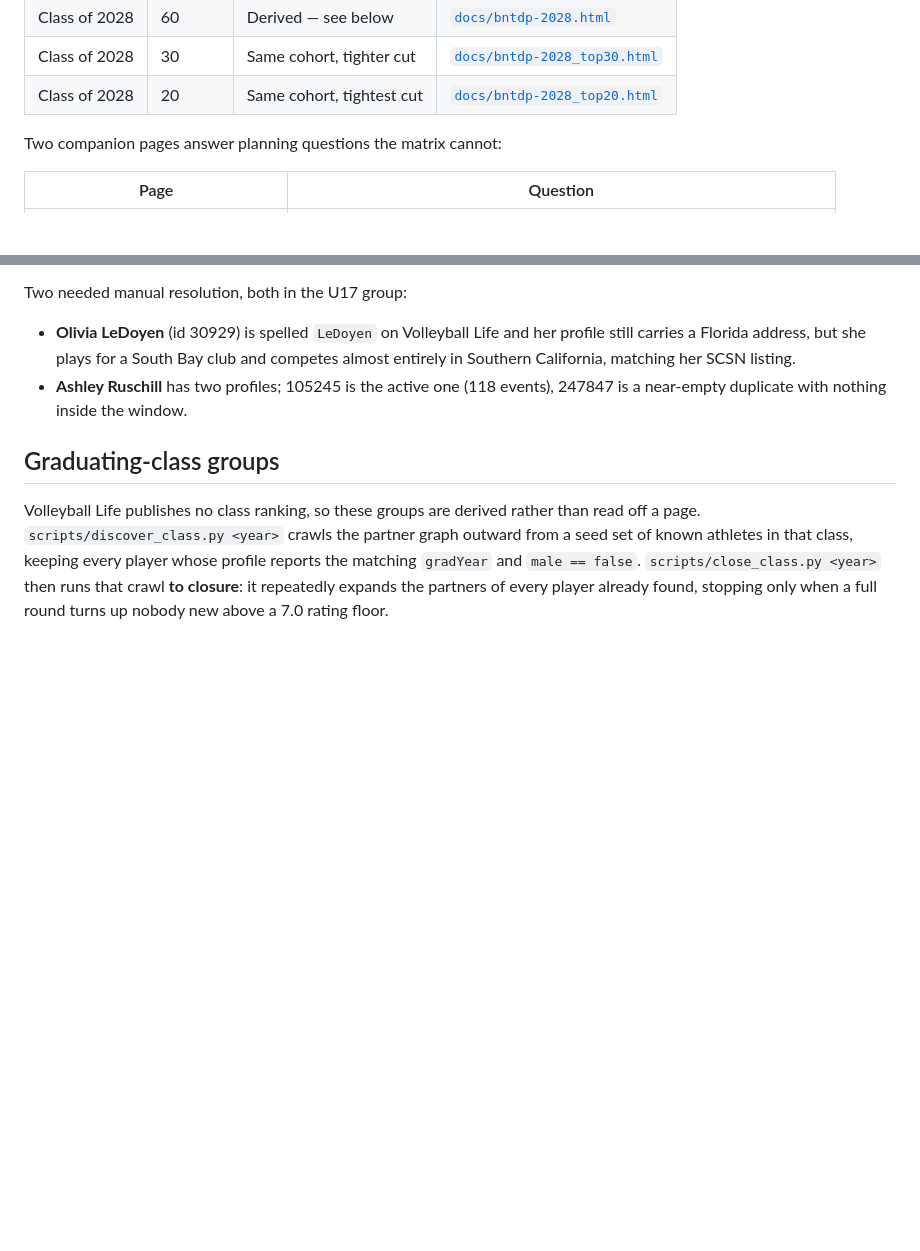
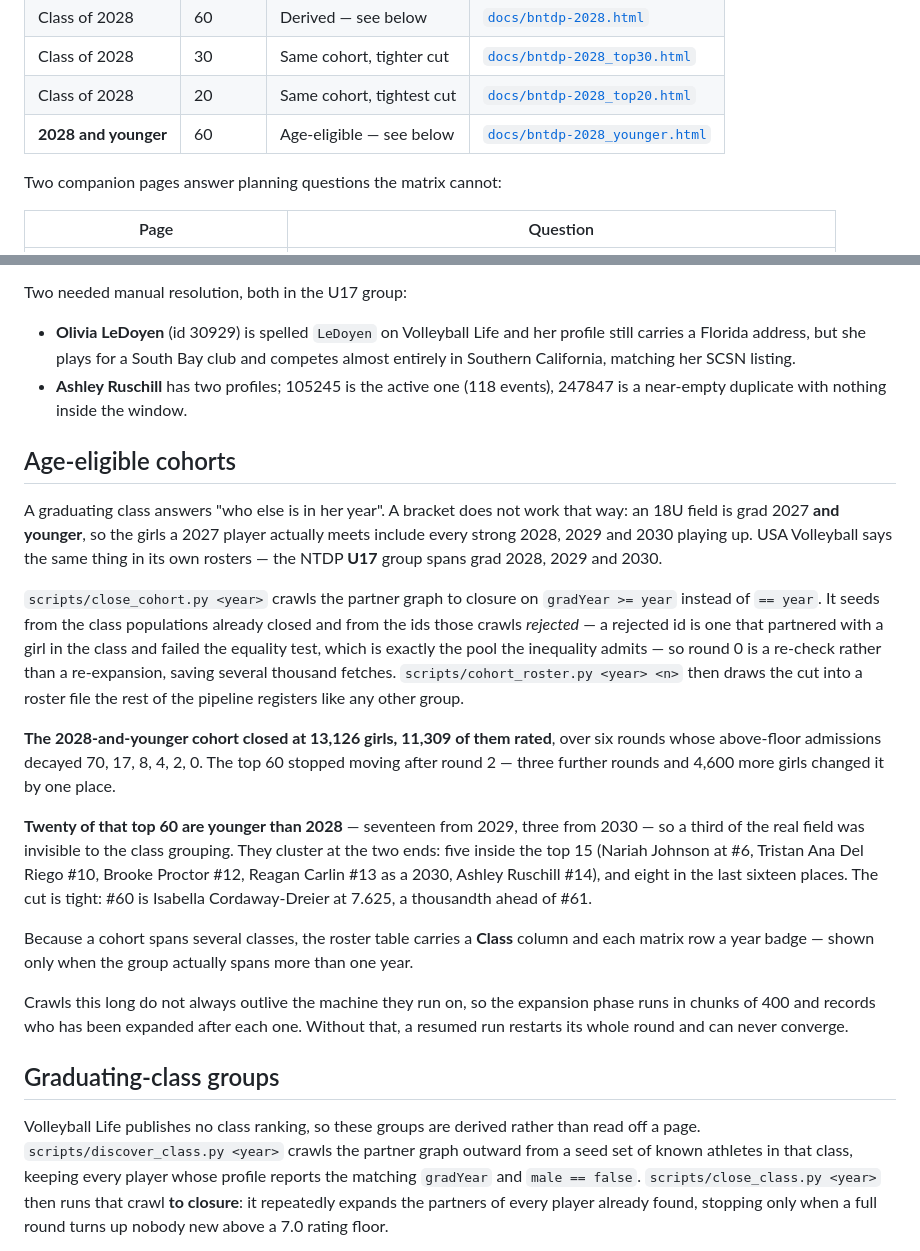
Before and after one commit to cormacflanagan/VB, a Markdown page: README.md, 2 parts joined by grey strips. Drawn GitHub-style; blank space fills up the shorter version.

Commit message:
Document the age-eligible cohorts
Co-Authored-By: Claude Opus 5 <noreply@anthropic.com>
Claude-Session: https://claude.ai/code/session_01EfZpCVRtEUst18foq5RkKs

```diff
--- a/README.md
+++ b/README.md
@@ -14,6 +14,7 @@ Three groups are covered:
 | Class of 2028 | 60 | Derived — see below | [`docs/bntdp-2028.html`](docs/bntdp-2028.html) |
 | Class of 2028 | 30 | Same cohort, tighter cut | [`docs/bntdp-2028_top30.html`](docs/bntdp-2028_top30.html) |
 | Class of 2028 | 20 | Same cohort, tightest cut | [`docs/bntdp-2028_top20.html`](docs/bntdp-2028_top20.html) |
+| **2028 and younger** | 60 | Age-eligible — see below | [`docs/bntdp-2028_younger.html`](docs/bntdp-2028_younger.html) |
 
 Two companion pages answer planning questions the matrix cannot:
 
@@ -46,6 +47,37 @@ Two needed manual resolution, both in the U17 group:
   entirely in Southern California, matching her SCSN listing.
 - **Ashley Ruschill** has two profiles; 105245 is the active one (118 events), 247847 is a
   near-empty duplicate with nothing inside the window.
+
+## Age-eligible cohorts
+
+A graduating class answers "who else is in her year". A bracket does not work that way: an
+18U field is grad 2027 **and younger**, so the girls a 2027 player actually meets include every
+strong 2028, 2029 and 2030 playing up. USA Volleyball says the same thing in its own rosters —
+the NTDP **U17** group spans grad 2028, 2029 and 2030.
+
+`scripts/close_cohort.py <year>` crawls the partner graph to closure on `gradYear >= year`
+instead of `== year`. It seeds from the class populations already closed and from the ids those
+crawls *rejected* — a rejected id is one that partnered with a girl in the class and failed the
+equality test, which is exactly the pool the inequality admits — so round 0 is a re-check rather
+than a re-expansion, saving several thousand fetches. `scripts/cohort_roster.py <year> <n>`
+then draws the cut into a roster file the rest of the pipeline registers like any other group.
+
+**The 2028-and-younger cohort closed at 13,126 girls, 11,309 of them rated**, over six rounds
+whose above-floor admissions decayed 70, 17, 8, 4, 2, 0. The top 60 stopped moving after round 2
+— three further rounds and 4,600 more girls changed it by one place.
+
+**Twenty of that top 60 are younger than 2028** — seventeen from 2029, three from 2030 — so a
+third of the real field was invisible to the class grouping. They cluster at the two ends: five
+inside the top 15 (Nariah Johnson at #6, Tristan Ana Del Riego #10, Brooke Proctor #12, Reagan
+Carlin #13 as a 2030, Ashley Ruschill #14), and eight in the last sixteen places. The cut is
+tight: #60 is Isabella Cordaway-Dreier at 7.625, a thousandth ahead of #61.
+
+Because a cohort spans several classes, the roster table carries a **Class** column and each
+matrix row a year badge — shown only when the group actually spans more than one year.
+
+Crawls this long do not always outlive the machine they run on, so the expansion phase runs in
+chunks of 400 and records who has been expanded after each one. Without that, a resumed run
+restarts its whole round and can never converge.
 
 ## Graduating-class groups
 
```
